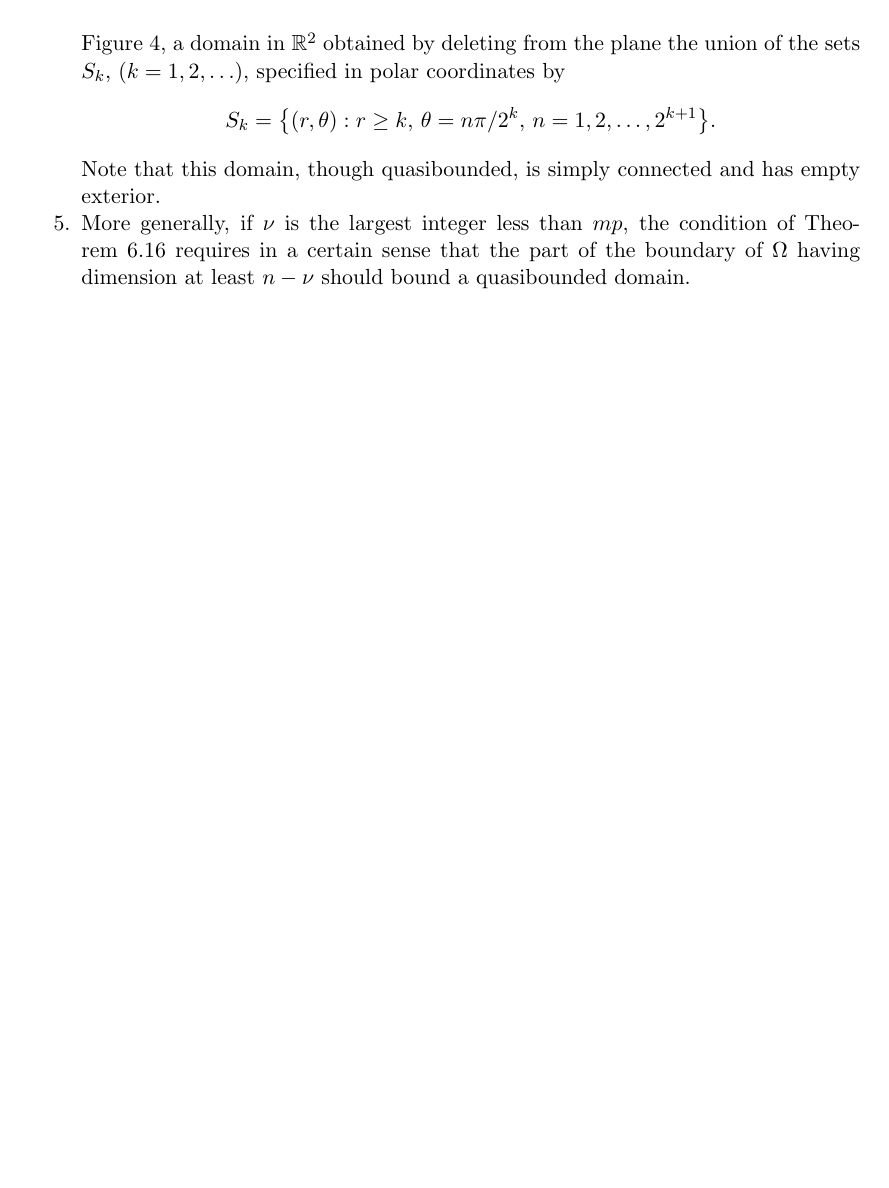
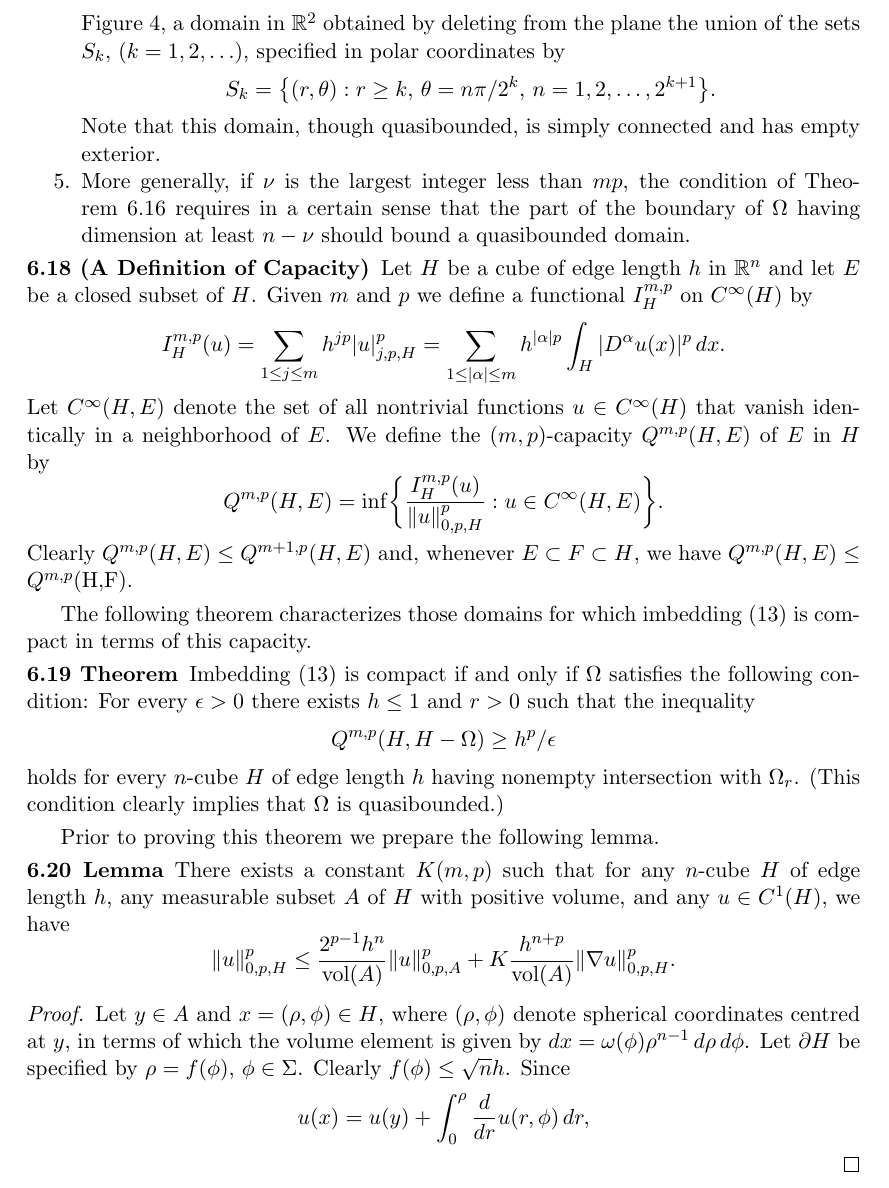
Before and after one commit to SwitWu/SobolevSpaces-Adams-TeX, a LaTeX thesis (main.tex, which reads chapter6.tex): part of page 137 of 137, cut so that both start at the same text, the shorter picture padded with empty space. Compiled offline with pdfLaTeX.

Commit message:
finish page 177

```diff
--- a/chapter6.tex
+++ b/chapter6.tex
@@ -441,3 +441,49 @@ raised in Paragraph 6.10 is always negative.
       boundary of $\Omega$ having dimension at least $n-\nu$ should bound a quasibounded domain.
   \end{enumerate}
 \end{remarks}
+
+
+\begin{para}[A Definition of Capacity]
+  Let $H$ be a cube of edge length $h$ in $\mathbb{R}^n$ and let $E$ be a closed subset of $H$.
+  Given $m$ and $p$ we define a functional $I_H^{m,p}$ on $C^\infty(H)$ by
+  \[ I_H^{m,p}(u) = \sum_{1\leq j\leq m} h^{jp} |u|_{j,p,H}^p
+     = \sum_{1\leq |\alpha|\leq m} h^{|\alpha|p} \int_H |D^\alpha u(x)|^p \d x. \]
+  Let $C^\infty(H,E)$ denote the set of all nontrivial functions $u\in C^\infty(H)$
+  that vanish identically in a neighborhood of $E$. We define the $(m,p)$-capacity
+  $Q^{m,p}(H,E)$ of $E$ in $H$ by
+  \[ Q^{m,p}(H,E) = \inf \biggl\{ \frac{I_H^{m,p}(u)}{\|u\|_{0,p,H}^p}
+     : u\in C^\infty(H,E)\biggr\}. \]
+  Clearly $Q^{m,p}(H,E) \leq Q^{m+1,p}(H,E)$ and, whenever $E\subset F\subset H$,
+  we have $Q^{m,p}(H,E) \leq Q^{m,p}$(H,F).
+\end{para}
+
+The following theorem characterizes those domains for which imbedding (13)
+is compact in terms of this capacity.
+
+
+\begin{theorem}
+  Imbedding (13) is compact if and only if $\Omega$ satisfies the following condition:
+  For every $\epsilon>0$ there exists $h\leq 1$ and $r>0$ such that the inequality
+  \[ Q^{m,p}(H,H-\Omega) \geq h^p/\epsilon \]
+  holds for every $n$-cube $H$ of edge length $h$ having nonempty intersection
+  with $\Omega_r$. (This condition clearly implies that $\Omega$ is quasibounded.)
+\end{theorem}
+
+Prior to proving this theorem we prepare the following lemma.
+
+
+\begin{lemma}
+  There exists a constant $K(m,p)$ such that for any $n$-cube $H$ of edge length $h$,
+  any measurable subset $A$ of $H$ with positive volume, and any $u\in C^1(H)$, we have
+  \[ \|u\|_{0,p,H}^p \leq \frac{2^{p-1}h^n}{\vol(A)} \|u\|_{0,p,A}^p
+      + K \frac{h^{n+p}}{\vol(A)} \|\nabla u\|_{0,p,H}^p. \]
+\end{lemma}
+
+
+\begin{proof}
+  Let $y\in A$ and $x=(\rho,\phi)\in H$, where $(\rho,\phi)$ denote spherical coordinates
+  centred at $y$, in terms of which the volume element is given by
+  $\d x = \omega(\phi) \rho^{n-1} \d\rho\d\phi$. Let $\partial H$ be specified by $\rho = f(\phi)$,
+  $\phi\in\Sigma$. Clearly $f(\phi) \leq\sqrt{n}h$. Since
+  \[ u(x) = u(y) + \int_0^\rho \frac{\d}{\d r} u(r,\phi) \d r, \]
+\end{proof}
```
